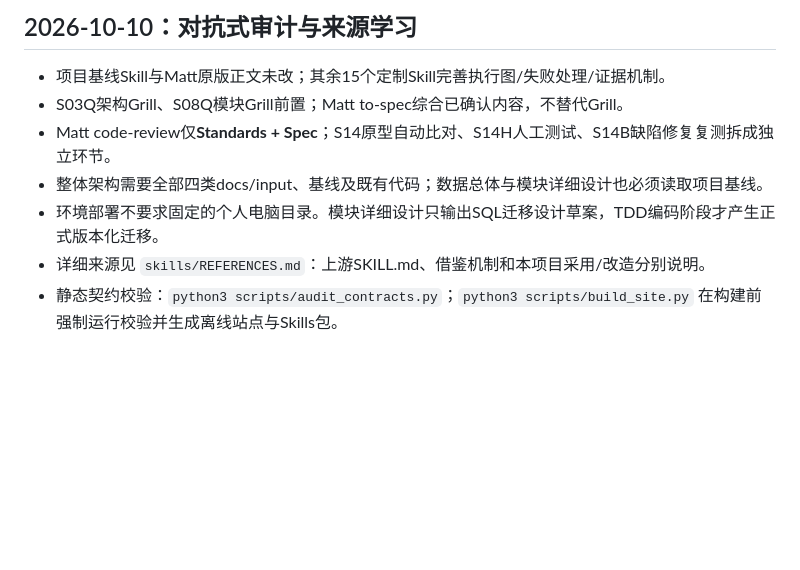
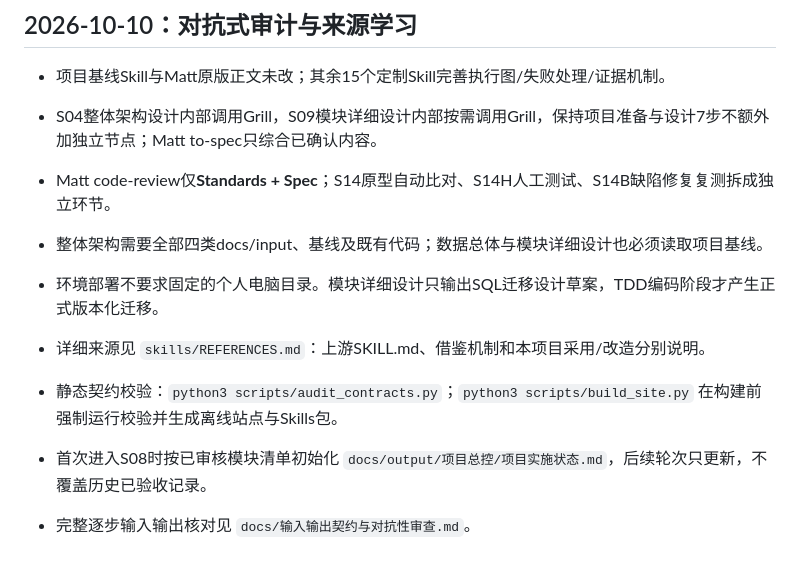
Before and after one commit to wamper64/dev-workflow, a Markdown page: README.md, the part around the change. GitHub-like rendering; blank space fills up the shorter version.

Commit message:
修正Grill内嵌位置并更新状态文件规则

```diff
--- a/README.md
+++ b/README.md
@@ -57,9 +57,12 @@ GitHub Pages源设置为 **GitHub Actions**。每次提交`main`后，`.github/w
 
 ## 2026-10-10：对抗式审计与来源学习
 - 项目基线Skill与Matt原版正文未改；其余15个定制Skill完善执行图/失败处理/证据机制。
-- S03Q架构Grill、S08Q模块Grill前置；Matt to-spec综合已确认内容，不替代Grill。
+- S04整体架构设计内部调用Grill，S09模块详细设计内部按需调用Grill，保持项目准备与设计7步不额外加独立节点；Matt to-spec只综合已确认内容。
 - Matt code-review仅**Standards + Spec**；S14原型自动比对、S14H人工测试、S14B缺陷修复复测拆成独立环节。
 - 整体架构需要全部四类docs/input、基线及既有代码；数据总体与模块详细设计也必须读取项目基线。
 - 环境部署不要求固定的个人电脑目录。模块详细设计只输出SQL迁移设计草案，TDD编码阶段才产生正式版本化迁移。
 - 详细来源见 `skills/REFERENCES.md`：上游SKILL.md、借鉴机制和本项目采用/改造分别说明。
 - 静态契约校验：`python3 scripts/audit_contracts.py`；`python3 scripts/build_site.py` 在构建前强制运行校验并生成离线站点与Skills包。
+
+- 首次进入S08时按已审核模块清单初始化 `docs/output/项目总控/项目实施状态.md`，后续轮次只更新，不覆盖历史已验收记录。
+- 完整逐步输入输出核对见 `docs/输入输出契约与对抗性审查.md`。
```
